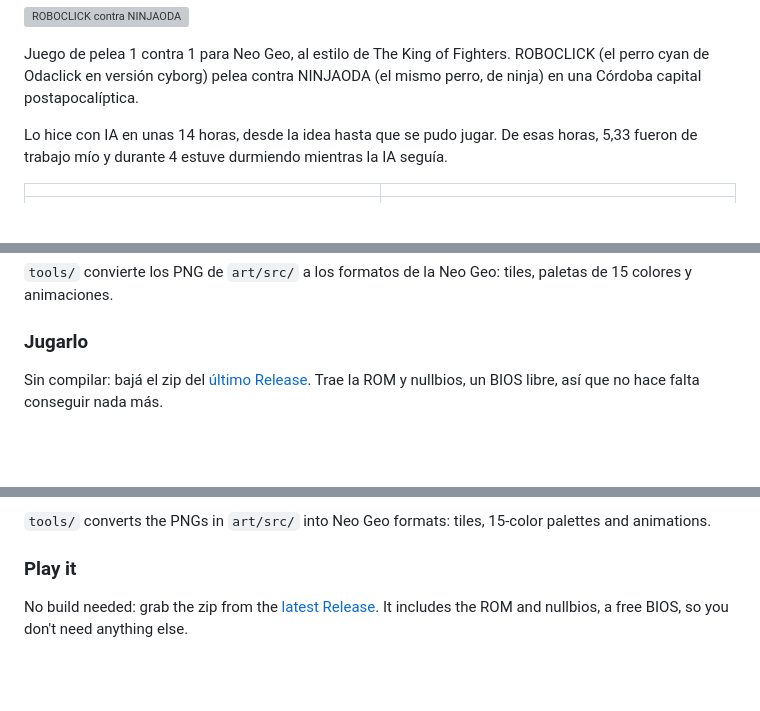
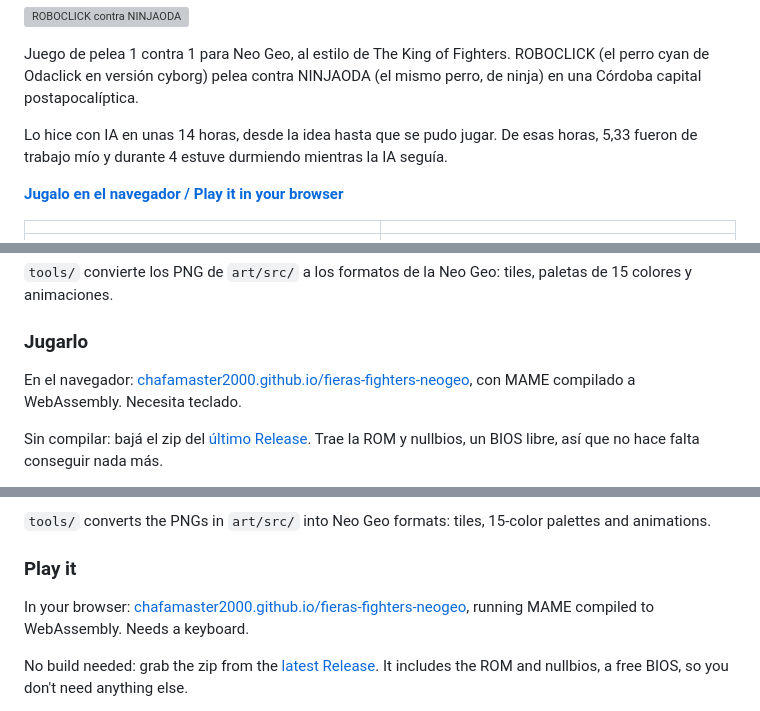
Before and after one commit to chafamaster2000/fieras-fighters-neogeo, a Markdown page: README.md, 3 parts joined by grey strips. GitHub-like rendering; blank space fills up the shorter version; grey boxes are pictures that could not be loaded.

Commit message:
Link para jugar en el navegador

```diff
--- a/README.md
+++ b/README.md
@@ -7,6 +7,8 @@
 Juego de pelea 1 contra 1 para Neo Geo, al estilo de The King of Fighters. ROBOCLICK (el perro cyan de Odaclick en versión cyborg) pelea contra NINJAODA (el mismo perro, de ninja) en una Córdoba capital postapocalíptica.
 
 Lo hice con IA en unas 14 horas, desde la idea hasta que se pudo jugar. De esas horas, 5,33 fueron de trabajo mío y durante 4 estuve durmiendo mientras la IA seguía.
+
+**[Jugalo en el navegador / Play it in your browser](https://chafamaster2000.github.io/fieras-fighters-neogeo/)**
 
 <!-- VIDEO -->
 
@@ -60,6 +62,8 @@ El código se escribió con [Claude Code](https://claude.com/claude-code). El ar
 `tools/` convierte los PNG de `art/src/` a los formatos de la Neo Geo: tiles, paletas de 15 colores y animaciones.
 
 ### Jugarlo
+
+En el navegador: [chafamaster2000.github.io/fieras-fighters-neogeo](https://chafamaster2000.github.io/fieras-fighters-neogeo/), con MAME compilado a WebAssembly. Necesita teclado.
 
 Sin compilar: bajá el zip del [último Release](../../releases/latest). Trae la ROM y nullbios, un BIOS libre, así que no hace falta conseguir nada más.
 
@@ -143,6 +147,8 @@ The code was written with [Claude Code](https://claude.com/claude-code). The art
 
 ### Play it
 
+In your browser: [chafamaster2000.github.io/fieras-fighters-neogeo](https://chafamaster2000.github.io/fieras-fighters-neogeo/), running MAME compiled to WebAssembly. Needs a keyboard.
+
 No build needed: grab the zip from the [latest Release](../../releases/latest). It includes the ROM and nullbios, a free BIOS, so you don't need anything else.
 
 - Windows: unzip it inside your [MAME](https://www.mamedev.org/release.html) folder, next to `mame.exe`, and double-click `fieras-fighters\JUGAR.bat`.
```
Also changed, not shown: other parts of README.md (+2 -0 lines).
